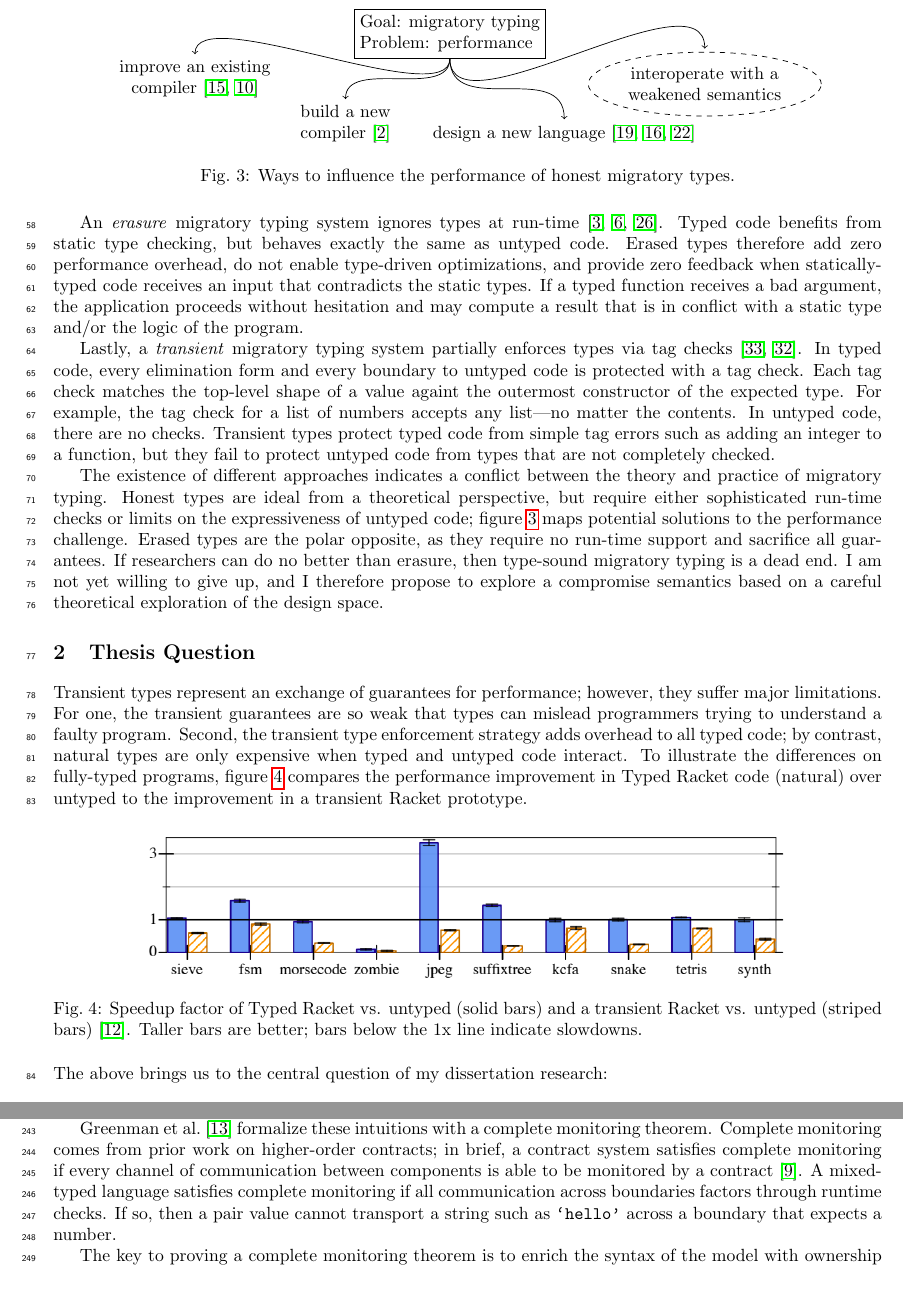
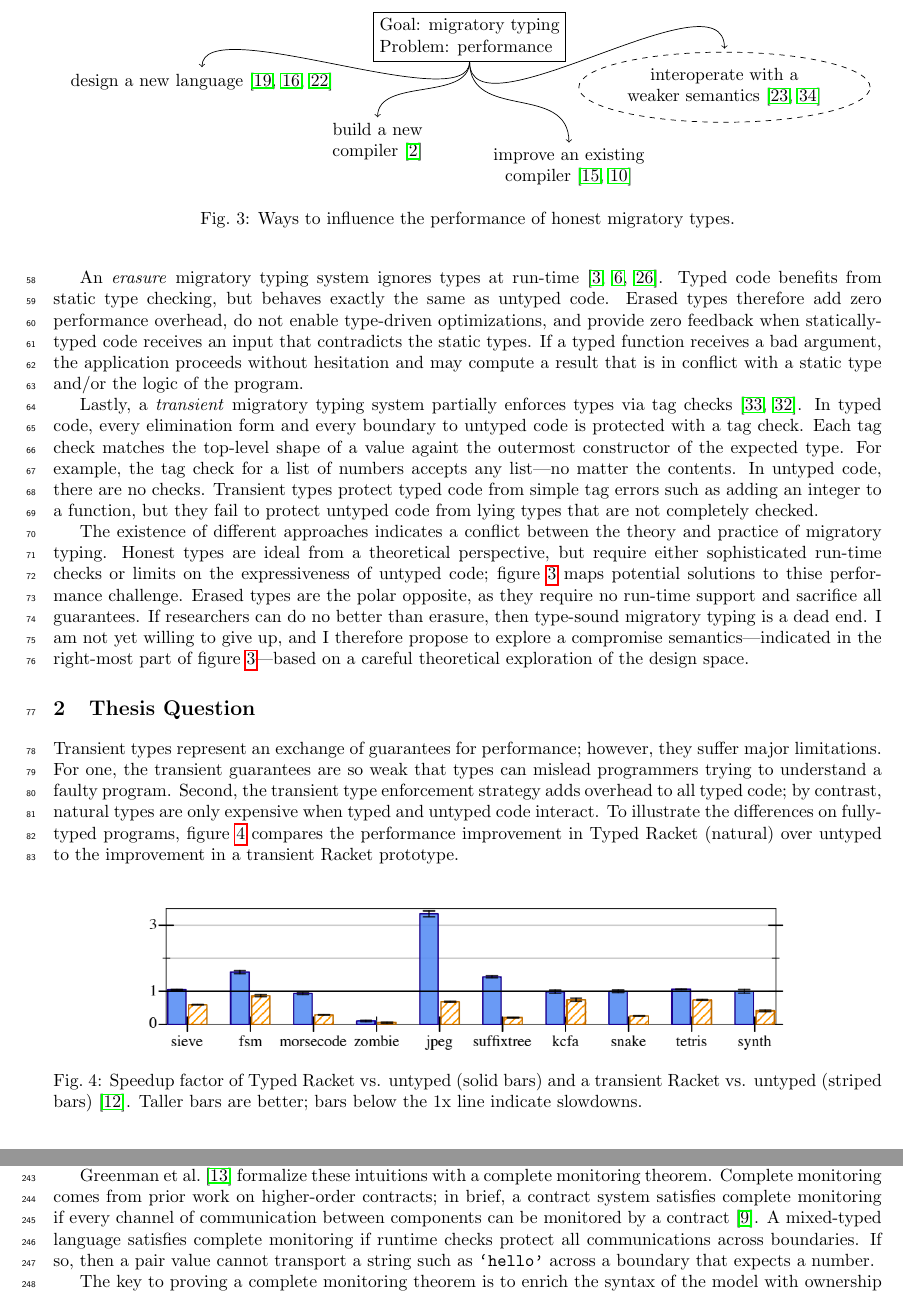
Before and after one commit to bennn/dissertation, a LaTeX paper (proposal/proposal.tex, which reads proposal/done.tex, proposal/history.tex, proposal/thesis.tex): two parts of pages 3 and 8 of 12, joined at a grey line, cut so that both start at the same text. Compiled offline with pdfLaTeX.

Commit message:
proposal: ack like types, explain picture a little more

```diff
--- a/proposal/done.tex
+++ b/proposal/done.tex
@@ -456,10 +456,10 @@ For example, the type $(\tpair{\tint}{\tint})$ above is only enforced in
  monitoring theorem.
 Complete monitoring comes from prior work on higher-order contracts;
  in brief, a contract system satisfies complete monitoring if every channel
- of communication between components is able to be monitored
+ of communication between components can be monitored
  by a contract~\cite{dtf-esop-2012}.
-A mixed-typed language satisfies complete monitoring if all communication
- across boundaries factors through runtime checks.
+A mixed-typed language satisfies complete monitoring if runtime checks protect
+ all communications across boundaries.
 If so, then a pair value cannot transport a string such as $\estring{hello}$
  across a boundary that expects a number.
 
--- a/proposal/history.tex
+++ b/proposal/history.tex
@@ -165,30 +165,30 @@ For example, the tag check for a
 In untyped code, there are no checks.
 Transient types protect typed code from simple
  tag errors such as adding an integer to a function, but they fail
- to protect untyped code from types that are not completely checked.
+ to protect untyped code from lying types that are not completely checked.
 
 The existence of different approaches indicates a conflict between the theory
  and practice of migratory typing.
 Honest types are ideal from a theoretical perspective, but require either
  sophisticated run-time checks or limits on the expressiveness of
  untyped code; \figureref{fig:solution-space} maps potential solutions to
- the performance challenge.
+ thise performance challenge.
 Erased types are the polar opposite, as they require no run-time support
  and sacrifice all guarantees.
 If researchers can do no better than erasure, then
  type-sound migratory typing is a dead end.
 I am not yet willing to give up, and I therefore propose to explore a
- compromise semantics based on a careful theoretical exploration of the design
- space.
+ compromise semantics---indicated in the right-most part of
+ \figureref{fig:solution-space}---based on a careful theoretical exploration of the design space.
 
 \begin{figure}[t]
   \begin{tikzpicture}[text centered]
     \node (0) [draw,align=left] {Goal: migratory typing\\Problem: performance};
 
-    \node (1) [align=center,below of=0,yshift=1mm,xshift=-2in] {improve an existing\\compiler~\cite{gtnffvf-jfp-2019,fgsfs-oopsla-2018}};
-    \node (4) [align=center,below of=0,yshift=0mm,xshift= 2in,draw,dashed,ellipse,outer sep=2pt] {interoperate with a\\weakened semantics};
-    \node (2) [align=center,right of=1,yshift=-9mm,xshift=20mm] {build a new\\compiler~\cite{bbst-oopsla-2017}};
-    \node (3) [align=center,left of=4,yshift=-10mm,xshift=-18mm] {design a new language~\cite{mt-oopsla-2017,kas-pldi-2019,rat-oopsla-2017}};
+    \node (1) [align=center,below of=0,yshift=1mm,xshift=-2.1in] {design a new language~\cite{mt-oopsla-2017,kas-pldi-2019,rat-oopsla-2017}};
+    \node (4) [align=center,below of=0,yshift=0mm,xshift= 2in,draw,dashed,ellipse,outer sep=2pt] {interoperate with a\\weaker semantics~\cite{rzv-ecoop-2015,wnlov-popl-2010}};
+    \node (2) [align=center,right of=1,yshift=-12mm,xshift=25mm] {build a new\\compiler~\cite{bbst-oopsla-2017}};
+    \node (3) [align=center,left of=4,yshift=-16mm,xshift=-21mm] {improve an existing\\compiler~\cite{gtnffvf-jfp-2019,fgsfs-oopsla-2018}};
 
     \draw[->] (0) to [out=270,in=90,looseness=0.55] (1);
     \draw[->] (0) to [out=270,in=90,looseness=0.95] (2);
@@ -199,7 +199,6 @@ I am not yet willing to give up, and I therefore propose to explore a
 
   \caption{Ways to influence the performance of honest migratory types.}
   \label{fig:solution-space}
-  \vspace{-2mm}
 \end{figure}
 
 %For instance, the Pycket team has significantly improved the performance
--- a/proposal/thesis.tex
+++ b/proposal/thesis.tex
@@ -6,10 +6,10 @@ Second, the transient type enforcement strategy adds overhead to all typed code;
  by contrast, natural types are only expensive when typed and untyped code interact.
 To illustrate the differences on fully-typed programs,
  \figureref{fig:icfp-bars} compares the performance improvement
- in Typed Racket code (natural) over untyped to the improvement in a
+ in Typed Racket (natural) over untyped to the improvement in a
  transient Racket prototype.
 
-\begin{figure}[h]
+\begin{figure}[b]
   % TODO log scale, add X for overhead, darker stripes (dude its fine)
   \includegraphics[width=0.8\columnwidth]{src/icfp-bars.png}
   \caption{Speedup factor of Typed Racket vs. untyped (solid bars) and a transient Racket vs. untyped (striped bars)~\cite{gf-icfp-2018}.
@@ -17,7 +17,6 @@ To illustrate the differences on fully-typed programs,
   \label{fig:icfp-bars}
 \end{figure}
 
-\noindent
 The above brings us to the central question of my dissertation research:
 
 \begin{quote}
```
Also changed, not shown: proposal/README.md.
